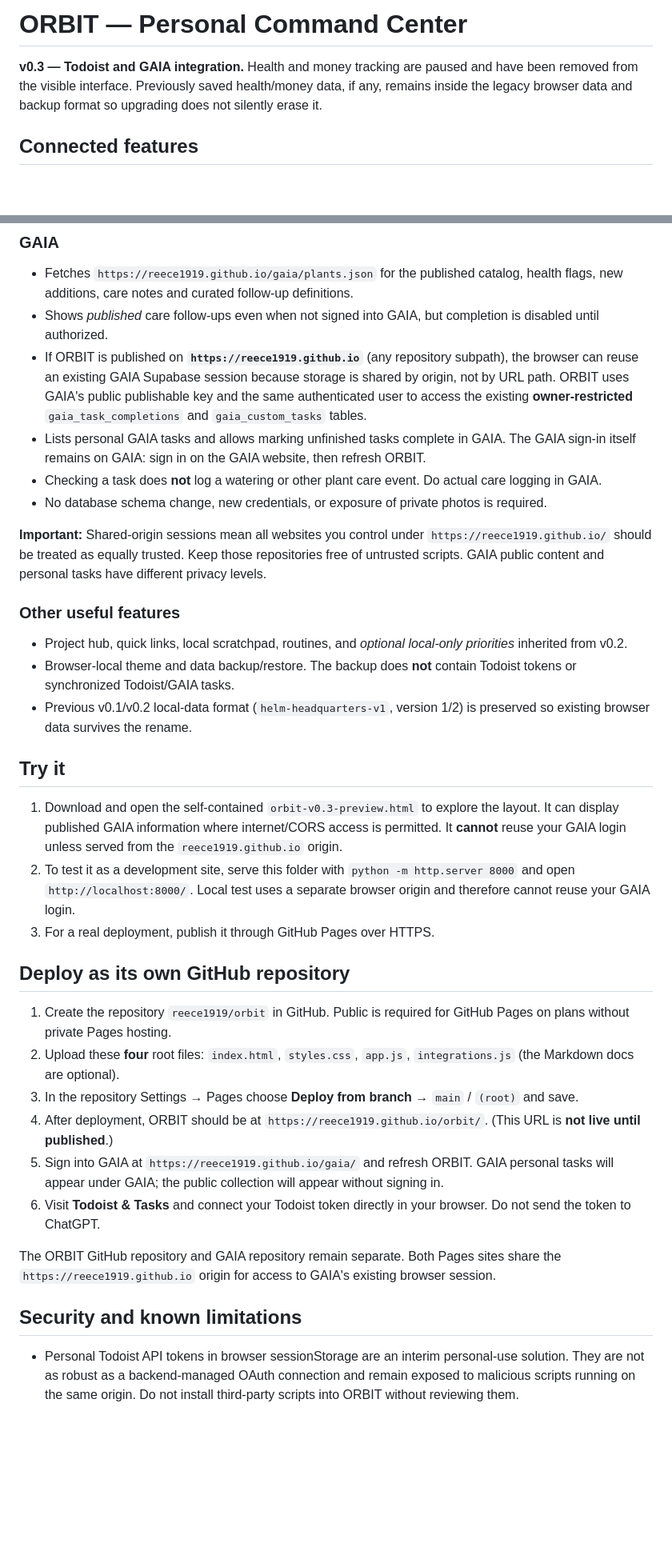
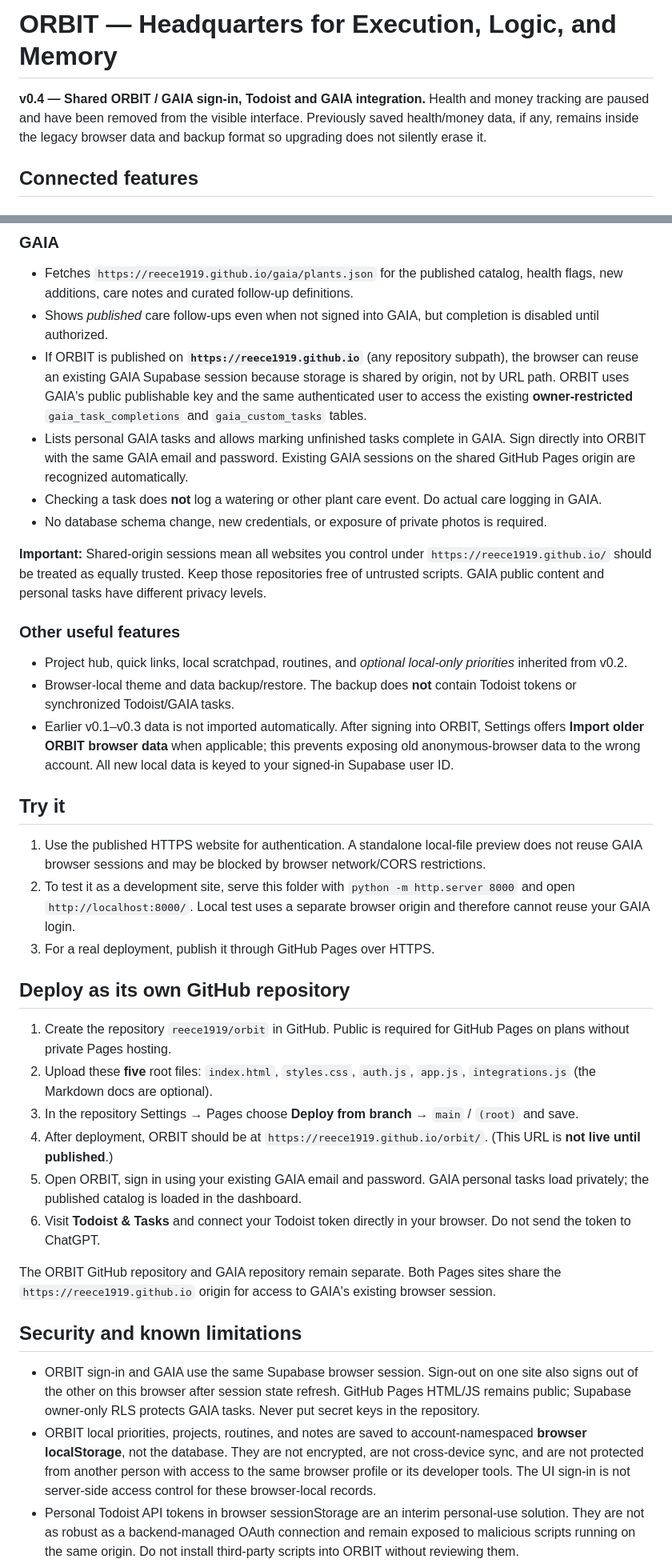
Before and after one commit to reece1919/orbit, a Markdown page: README.md, 2 parts joined by grey strips. Shown at 80% size. Rendered like a GitHub page; blank space fills up the shorter version.

Commit message:
ORBIT v0.4: shared GAIA sign-in and account-specific local data

```diff
--- a/README.md
+++ b/README.md
@@ -1,6 +1,6 @@
-# ORBIT — Personal Command Center
+# ORBIT — Headquarters for Execution, Logic, and Memory
 
-**v0.3 — Todoist and GAIA integration.** Health and money tracking are paused and have been removed from the visible interface. Previously saved health/money data, if any, remains inside the legacy browser data and backup format so upgrading does not silently erase it.
+**v0.4 — Shared ORBIT / GAIA sign-in, Todoist and GAIA integration.** Health and money tracking are paused and have been removed from the visible interface. Previously saved health/money data, if any, remains inside the legacy browser data and backup format so upgrading does not silently erase it.
 
 ## Connected features
 
@@ -22,7 +22,7 @@ Do not treat the ChatGPT Todoist connector as authentication for ORBIT: connecto
 - Fetches `https://reece1919.github.io/gaia/plants.json` for the published catalog, health flags, new additions, care notes and curated follow-up definitions.
 - Shows *published* care follow-ups even when not signed into GAIA, but completion is disabled until authorized.
 - If ORBIT is published on **`https://reece1919.github.io`** (any repository subpath), the browser can reuse an existing GAIA Supabase session because storage is shared by origin, not by URL path. ORBIT uses GAIA's public publishable key and the same authenticated user to access the existing **owner-restricted** `gaia_task_completions` and `gaia_custom_tasks` tables.
-- Lists personal GAIA tasks and allows marking unfinished tasks complete in GAIA. The GAIA sign-in itself remains on GAIA: sign in on the GAIA website, then refresh ORBIT.
+- Lists personal GAIA tasks and allows marking unfinished tasks complete in GAIA. Sign directly into ORBIT with the same GAIA email and password. Existing GAIA sessions on the shared GitHub Pages origin are recognized automatically.
 - Checking a task does **not** log a watering or other plant care event. Do actual care logging in GAIA.
 - No database schema change, new credentials, or exposure of private photos is required.
 
@@ -32,27 +32,29 @@ Do not treat the ChatGPT Todoist connector as authentication for ORBIT: connecto
 
 - Project hub, quick links, local scratchpad, routines, and *optional local-only priorities* inherited from v0.2.
 - Browser-local theme and data backup/restore. The backup does **not** contain Todoist tokens or synchronized Todoist/GAIA tasks.
-- Previous v0.1/v0.2 local-data format (`helm-headquarters-v1`, version 1/2) is preserved so existing browser data survives the rename.
+- Earlier v0.1–v0.3 data is not imported automatically. After signing into ORBIT, Settings offers **Import older ORBIT browser data** when applicable; this prevents exposing old anonymous-browser data to the wrong account. All new local data is keyed to your signed-in Supabase user ID.
 
 ## Try it
 
-1. Download and open the self-contained `orbit-v0.3-preview.html` to explore the layout. It can display published GAIA information where internet/CORS access is permitted. It **cannot** reuse your GAIA login unless served from the `reece1919.github.io` origin.
+1. Use the published HTTPS website for authentication. A standalone local-file preview does not reuse GAIA browser sessions and may be blocked by browser network/CORS restrictions.
 2. To test it as a development site, serve this folder with `python -m http.server 8000` and open `http://localhost:8000/`. Local test uses a separate browser origin and therefore cannot reuse your GAIA login.
 3. For a real deployment, publish it through GitHub Pages over HTTPS.
 
 ## Deploy as its own GitHub repository
 
 1. Create the repository `reece1919/orbit` in GitHub. Public is required for GitHub Pages on plans without private Pages hosting.
-2. Upload these **four** root files: `index.html`, `styles.css`, `app.js`, `integrations.js` (the Markdown docs are optional).
+2. Upload these **five** root files: `index.html`, `styles.css`, `auth.js`, `app.js`, `integrations.js` (the Markdown docs are optional).
 3. In the repository Settings → Pages choose **Deploy from branch** → `main` / `(root)` and save.
 4. After deployment, ORBIT should be at `https://reece1919.github.io/orbit/`. (This URL is **not live until published**.)
-5. Sign into GAIA at `https://reece1919.github.io/gaia/` and refresh ORBIT. GAIA personal tasks will appear under GAIA; the public collection will appear without signing in.
+5. Open ORBIT, sign in using your existing GAIA email and password. GAIA personal tasks load privately; the published catalog is loaded in the dashboard.
 6. Visit **Todoist & Tasks** and connect your Todoist token directly in your browser. Do not send the token to ChatGPT.
 
 The ORBIT GitHub repository and GAIA repository remain separate. Both Pages sites share the `https://reece1919.github.io` origin for access to GAIA's existing browser session.
 
 ## Security and known limitations
 
+- ORBIT sign-in and GAIA use the same Supabase browser session. Sign-out on one site also signs out of the other on this browser after session state refresh. GitHub Pages HTML/JS remains public; Supabase owner-only RLS protects GAIA tasks. Never put secret keys in the repository.
+- ORBIT local priorities, projects, routines, and notes are saved to account-namespaced **browser localStorage**, not the database. They are not encrypted, are not cross-device sync, and are not protected from another person with access to the same browser profile or its developer tools. The UI sign-in is not server-side access control for these browser-local records.
 - Personal Todoist API tokens in browser sessionStorage are an interim personal-use solution. They are not as robust as a backend-managed OAuth connection and remain exposed to malicious scripts running on the same origin. Do not install third-party scripts into ORBIT without reviewing them.
 - API outages, revoked tokens, missing GAIA sign-in, rate limits or restrictive browser settings will show error/unavailable states rather than fake or cached account data.
 - Data sync is on refresh and tab focus, not realtime push. Todoist fetch is capped at 2,000 tasks and displays a capped list of 100 per view. GAIA private task reads are capped at 1,000 per table.
```
Also changed, not shown: other parts of README.md (+9 -0 lines).
